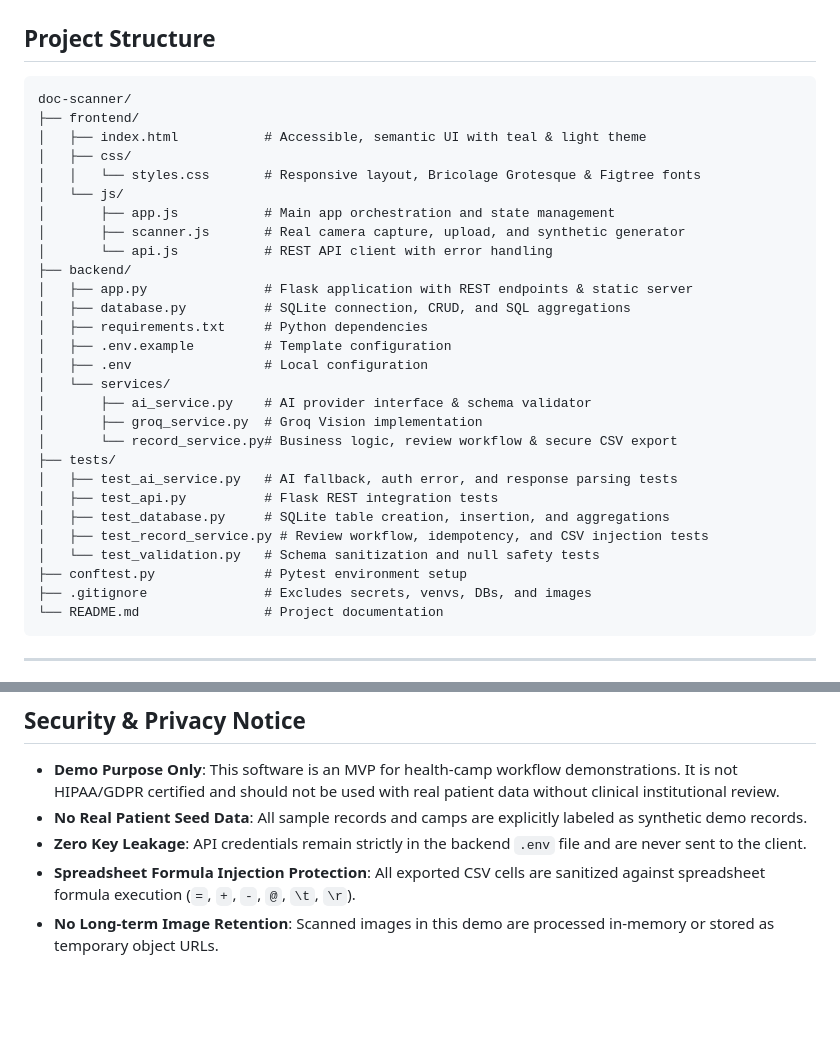
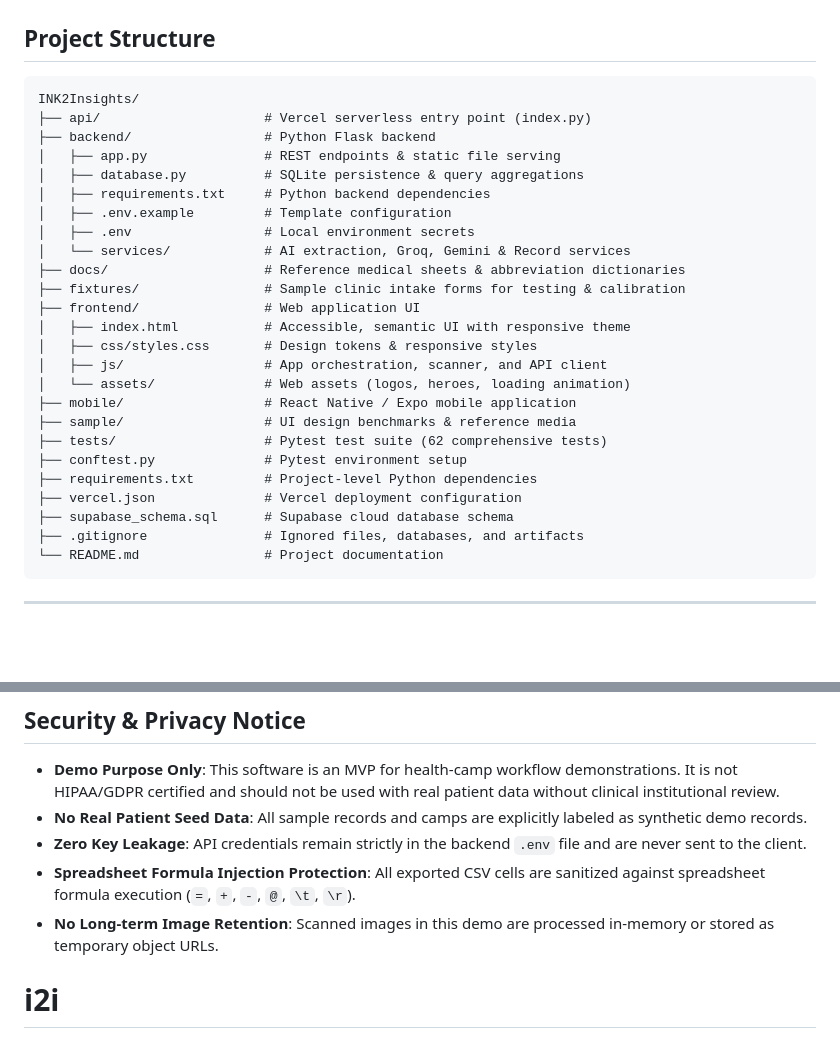
Before and after one commit to RAHAV05/i2i, a Markdown page: README.md, 2 parts joined by grey strips. GitHub-like rendering; blank space fills up the shorter version.

````diff
--- a/README.md
+++ b/README.md
@@ -42,33 +42,30 @@ A document-scanning mobile-first hybrid application designed for clinic health-c
 ## Project Structure
 
 ```
-doc-scanner/
-├── frontend/
-│   ├── index.html           # Accessible, semantic UI with teal & light theme
-│   ├── css/
-│   │   └── styles.css       # Responsive layout, Bricolage Grotesque & Figtree fonts
-│   └── js/
-│       ├── app.js           # Main app orchestration and state management
-│       ├── scanner.js       # Real camera capture, upload, and synthetic generator
-│       └── api.js           # REST API client with error handling
-├── backend/
-│   ├── app.py               # Flask application with REST endpoints & static server
-│   ├── database.py          # SQLite connection, CRUD, and SQL aggregations
-│   ├── requirements.txt     # Python dependencies
+INK2Insights/
+├── api/                     # Vercel serverless entry point (index.py)
+├── backend/                 # Python Flask backend
+│   ├── app.py               # REST endpoints & static file serving
+│   ├── database.py          # SQLite persistence & query aggregations
+│   ├── requirements.txt     # Python backend dependencies
 │   ├── .env.example         # Template configuration
-│   ├── .env                 # Local configuration
-│   └── services/
-│       ├── ai_service.py    # AI provider interface & schema validator
-│       ├── groq_service.py  # Groq Vision implementation
-│       └── record_service.py# Business logic, review workflow & secure CSV export
-├── tests/
-│   ├── test_ai_service.py   # AI fallback, auth error, and response parsing tests
-│   ├── test_api.py          # Flask REST integration tests
-│   ├── test_database.py     # SQLite table creation, insertion, and aggregations
-│   ├── test_record_service.py # Review workflow, idempotency, and CSV injection tests
-│   └── test_validation.py   # Schema sanitization and null safety tests
+│   ├── .env                 # Local environment secrets
+│   └── services/            # AI extraction, Groq, Gemini & Record services
+├── docs/                    # Reference medical sheets & abbreviation dictionaries
+├── fixtures/                # Sample clinic intake forms for testing & calibration
+├── frontend/                # Web application UI
+│   ├── index.html           # Accessible, semantic UI with responsive theme
+│   ├── css/styles.css       # Design tokens & responsive styles
+│   ├── js/                  # App orchestration, scanner, and API client
+│   └── assets/              # Web assets (logos, heroes, loading animation)
+├── mobile/                  # React Native / Expo mobile application
+├── sample/                  # UI design benchmarks & reference media
+├── tests/                   # Pytest test suite (62 comprehensive tests)
 ├── conftest.py              # Pytest environment setup
-├── .gitignore               # Excludes secrets, venvs, DBs, and images
+├── requirements.txt         # Project-level Python dependencies
+├── vercel.json              # Vercel deployment configuration
+├── supabase_schema.sql      # Supabase cloud database schema
+├── .gitignore               # Ignored files, databases, and artifacts
 └── README.md                # Project documentation
 ```
 
@@ -166,3 +163,4 @@ To add NVIDIA NIM:
 - **Zero Key Leakage**: API credentials remain strictly in the backend `.env` file and are never sent to the client.
 - **Spreadsheet Formula Injection Protection**: All exported CSV cells are sanitized against spreadsheet formula execution (`=`, `+`, `-`, `@`, `\t`, `\r`).
 - **No Long-term Image Retention**: Scanned images in this demo are processed in-memory or stored as temporary object URLs.
+# i2i
````
Also changed, not shown: other parts of README.md (+1 -1 lines).
